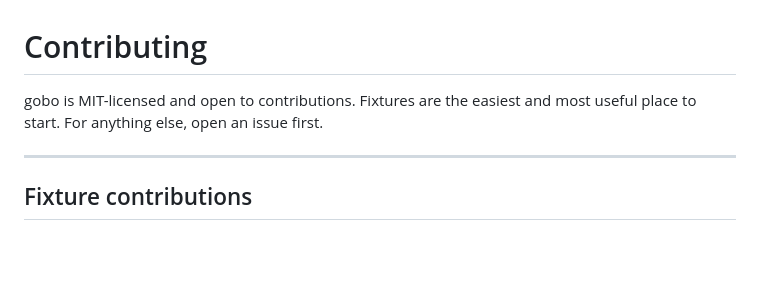
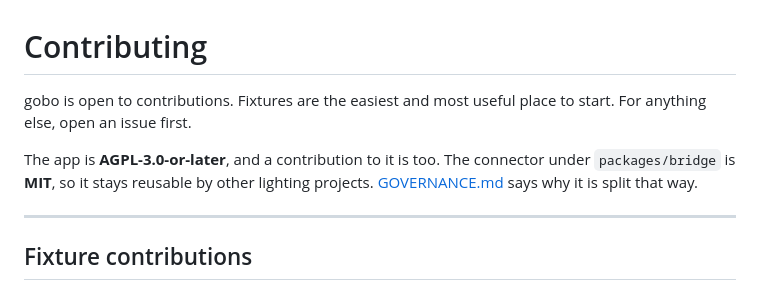
Before and after one commit to nicholaspjm/gobo-dmx-live-code, a Markdown page: CONTRIBUTING.md, the part around the change. Drawn GitHub-style; blank space fills up the shorter version.

Commit message:
Say which licence a contribution lands under
CONTRIBUTING opened by calling the whole project MIT-licensed. It is not: the
app is AGPL-3.0-or-later, forced by bundling @strudel/core and chosen on
purpose, and only the connector under packages/bridge is MIT. GOVERNANCE has
said so all along, but the file a contributor reads first said otherwise, so
anyone starting from it had the terms of their own contribution wrong.

```diff
--- a/CONTRIBUTING.md
+++ b/CONTRIBUTING.md
@@ -1,7 +1,11 @@
 # Contributing
 
-gobo is MIT-licensed and open to contributions. Fixtures are the easiest and most
-useful place to start. For anything else, open an issue first.
+gobo is open to contributions. Fixtures are the easiest and most useful place to
+start. For anything else, open an issue first.
+
+The app is **AGPL-3.0-or-later**, and a contribution to it is too. The connector
+under `packages/bridge` is **MIT**, so it stays reusable by other lighting
+projects. [GOVERNANCE.md](GOVERNANCE.md#why-agpl) says why it is split that way.
 
 ---
 
```
